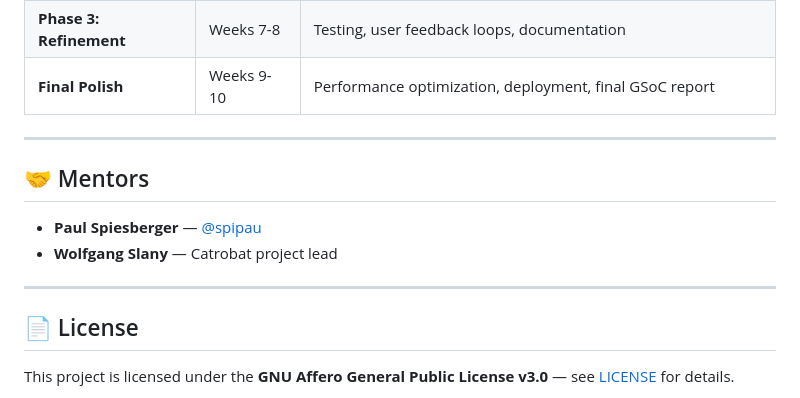
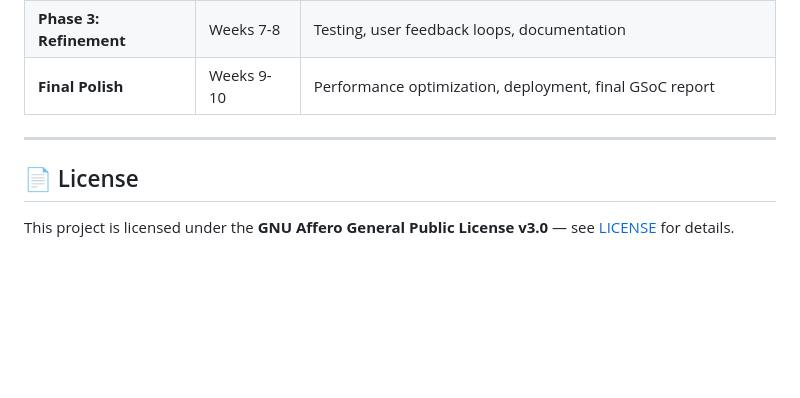
Before and after one commit to ad23b1012/pocketcode-ai-mentor, a Markdown page: README.md, the part around the change. Rendered like a GitHub page; blank space fills up the shorter version.

Commit message:
docs: remove mentors section from README

```diff
--- a/README.md
+++ b/README.md
@@ -234,13 +234,6 @@ curl -X POST http://localhost:8000/api/mentor/chat \
 
 ---
 
-## 🤝 Mentors
-
-- **Paul Spiesberger** — [@spipau](https://github.com/spipau)
-- **Wolfgang Slany** — Catrobat project lead
-
----
-
 ## 📄 License
 
 This project is licensed under the **GNU Affero General Public License v3.0** — see [LICENSE](LICENSE) for details.
```
